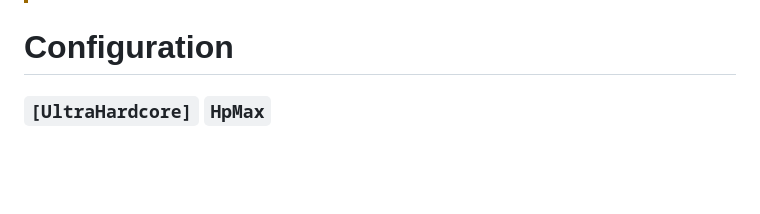
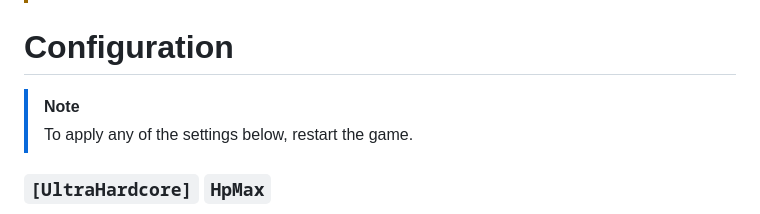
Before and after one commit to ddmitv/dig-or-die-mods, a Markdown page: plugins/ultra-hardcore/README.md, the part around the change. Drawn GitHub-style; blank space fills up the shorter version.

Commit message:
[ultra-hardcore] Add note: `To apply any of the settings below, restart the game.`

```diff
--- a/plugins/ultra-hardcore/README.md
+++ b/plugins/ultra-hardcore/README.md
@@ -9,6 +9,9 @@ All effects of this plugin will apply at any difficulty level.
 > The plugin was not tested for completing a game with any of configs enabled. If you encountered a problem you can temporary (or permanently) disable problematic settings.
 
 # Configuration
+
+> [!NOTE]
+> To apply any of the settings below, restart the game.
 
 ### `[UltraHardcore]` `HpMax`
 
```
